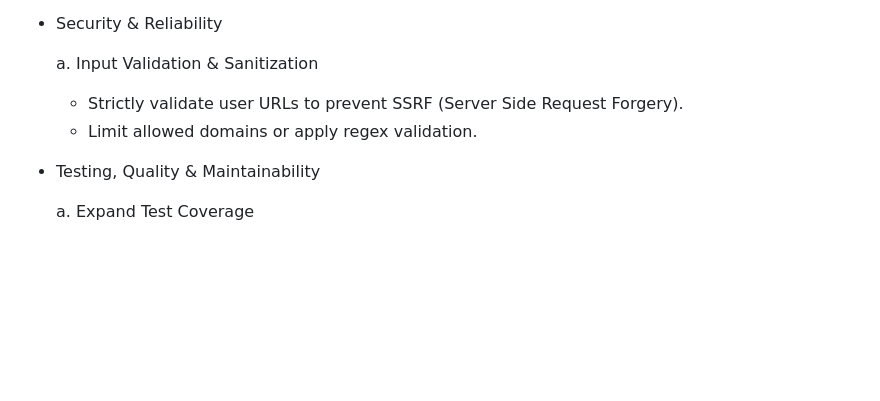
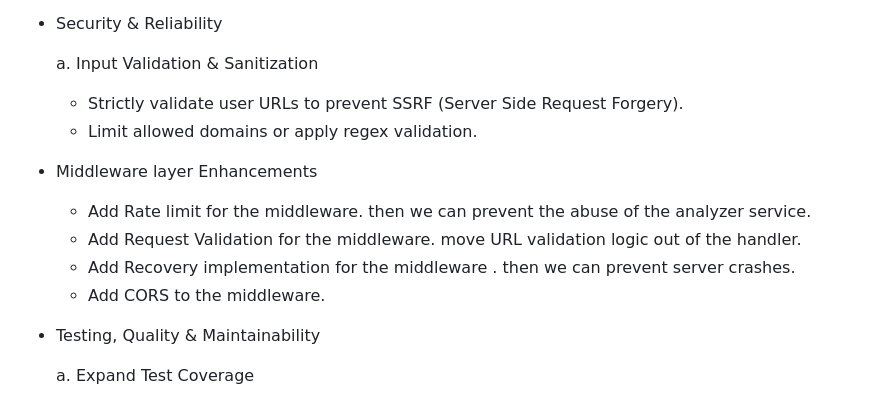
Before and after one commit to damithn/web-analyzer, a Markdown page: README.md, the part around the change. Drawn GitHub-style; blank space fills up the shorter version.

Commit message:
docs: updated README with middleware enhancements

```diff
--- a/README.md
+++ b/README.md
@@ -174,6 +174,12 @@ Use Concurrency for Link Analysis
      - Strictly validate user URLs to prevent SSRF (Server Side Request Forgery).
      - Limit allowed domains or apply regex validation.
 
+- Middleware layer Enhancements
+     - Add Rate limit for the middleware. then we can prevent the abuse of the analyzer service.
+     - Add Request Validation for the middleware. move URL validation logic out of the handler.
+     - Add Recovery implementation for the middleware . then we can prevent server crashes.
+     - Add CORS to the middleware.
+
 - Testing, Quality & Maintainability
 
   a. Expand Test Coverage
```
